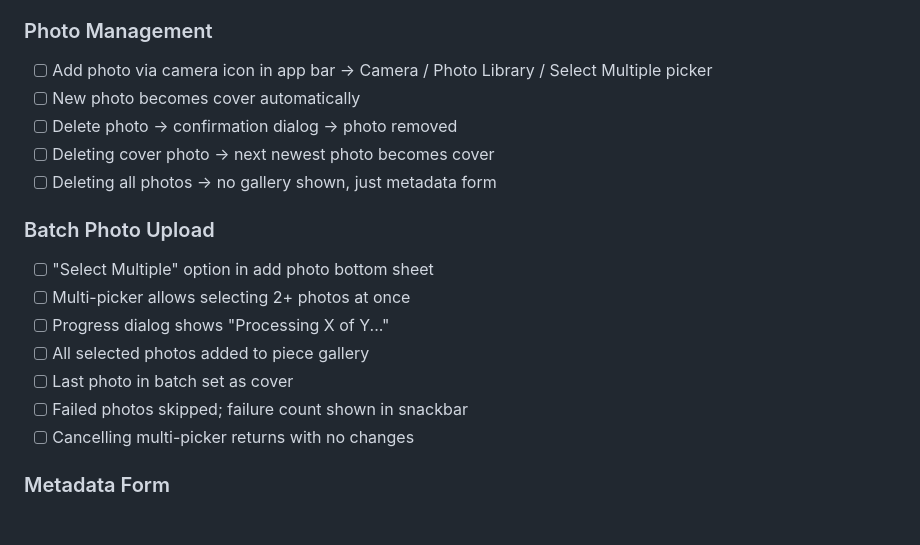
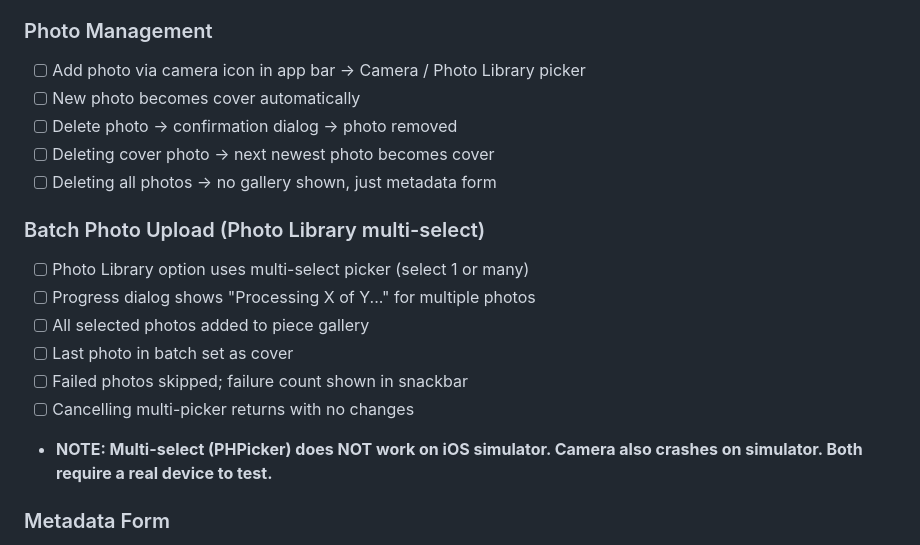
Before and after one commit to xu-albert/pottery-tracker, a Markdown page: TEST_PLAN.md, the part around the change. Rendered like a GitHub page.

Commit message:
Add hardware testing note for batch photo upload and camera
Co-Authored-By: Claude Opus 4.6 <noreply@anthropic.com>

```diff
--- a/TEST_PLAN.md
+++ b/TEST_PLAN.md
@@ -95,20 +95,20 @@ This document catalogs all testable features, functionality, and edge cases. Upd
 - [ ] Long-press photo → bottom sheet with "Delete photo" option
 
 ### Photo Management
-- [ ] Add photo via camera icon in app bar → Camera / Photo Library / Select Multiple picker
+- [ ] Add photo via camera icon in app bar → Camera / Photo Library picker
 - [ ] New photo becomes cover automatically
 - [ ] Delete photo → confirmation dialog → photo removed
 - [ ] Deleting cover photo → next newest photo becomes cover
 - [ ] Deleting all photos → no gallery shown, just metadata form
 
-### Batch Photo Upload
-- [ ] "Select Multiple" option in add photo bottom sheet
-- [ ] Multi-picker allows selecting 2+ photos at once
-- [ ] Progress dialog shows "Processing X of Y..."
+### Batch Photo Upload (Photo Library multi-select)
+- [ ] Photo Library option uses multi-select picker (select 1 or many)
+- [ ] Progress dialog shows "Processing X of Y..." for multiple photos
 - [ ] All selected photos added to piece gallery
 - [ ] Last photo in batch set as cover
 - [ ] Failed photos skipped; failure count shown in snackbar
 - [ ] Cancelling multi-picker returns with no changes
+- **NOTE: Multi-select (PHPicker) does NOT work on iOS simulator. Camera also crashes on simulator. Both require a real device to test.**
 
 ### Metadata Form
 - [ ] Edit title → saves on keyboard "done"
```
